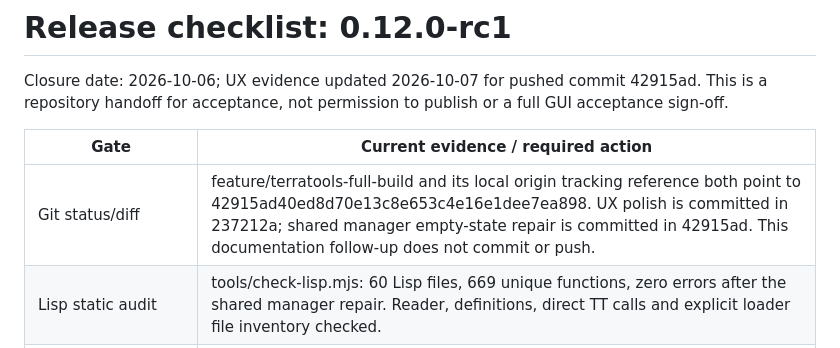
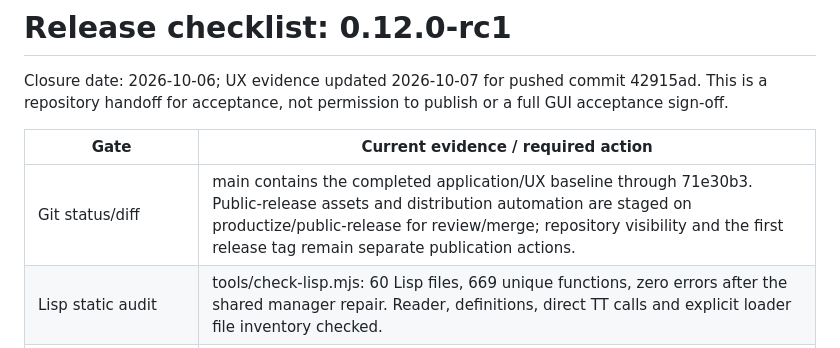
Before and after one commit to rrudolph2007-boop/TerraToolsLT, a Markdown page: RELEASE_CHECKLIST.md, the part around the change. Rendered like a GitHub page.

Commit message:
Remove stale pre-productization git status text

```diff
--- a/RELEASE_CHECKLIST.md
+++ b/RELEASE_CHECKLIST.md
@@ -4,7 +4,7 @@ Closure date: 2026-10-06; UX evidence updated 2026-10-07 for pushed commit 42915
 
 | Gate | Current evidence / required action |
 |---|---|
-| Git status/diff | feature/terratools-full-build and its local origin tracking reference both point to 42915ad40ed8d70e13c8e653c4e16e1dee7ea898. UX polish is committed in 237212a; shared manager empty-state repair is committed in 42915ad. This documentation follow-up does not commit or push. |
+| Git status/diff | main contains the completed application/UX baseline through 71e30b3. Public-release assets and distribution automation are staged on productize/public-release for review/merge; repository visibility and the first release tag remain separate publication actions. |
 | Lisp static audit | tools/check-lisp.mjs: 60 Lisp files, 669 unique functions, zero errors after the shared manager repair. Reader, definitions, direct TT calls and explicit loader file inventory checked. |
 | Loader | All explicit modules exist; dependency order reviewed; exact-root reload and module diagnostics exercised in LT 2027 Core Console. Readiness cleared on failure. |
 | TTRELOAD | Passed in LT 2027 Core Console. Repeat in trusted GUI installation with SECURELOAD enabled. |
```
